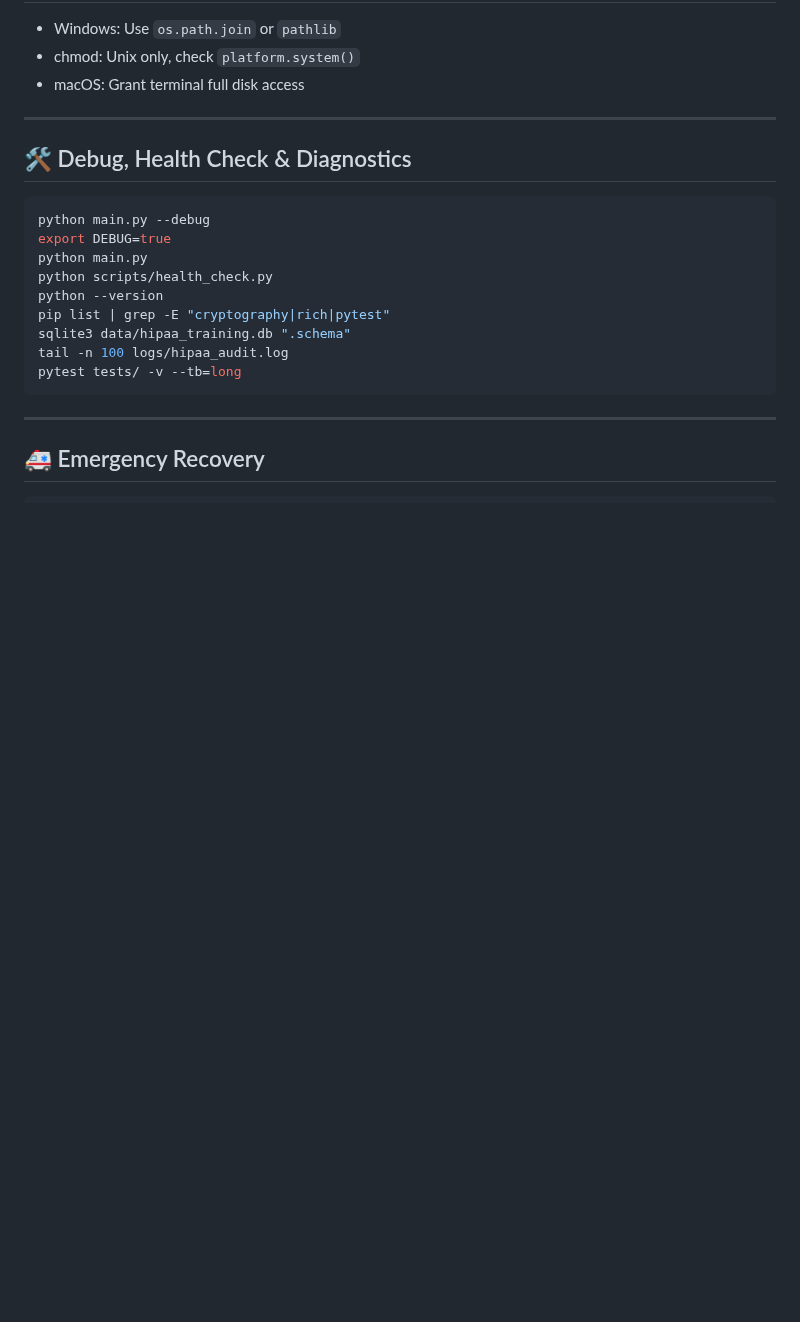
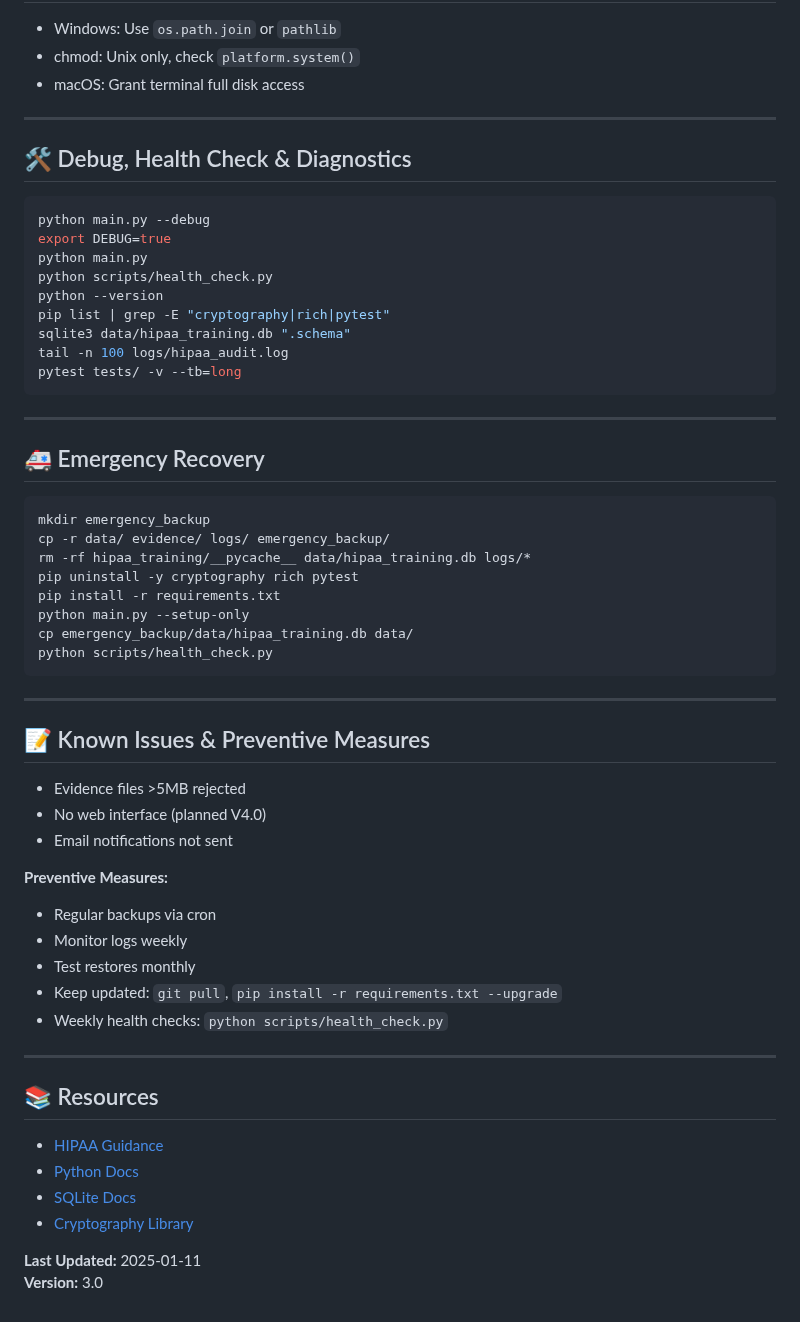
Before and after one commit to Saranoah/HIPAA-Training-System-for-Pharmacy-Staff-V2.0, a Markdown page: docs/TROUBLESHOOTING.md, the part around the change. Rendered like a GitHub page; blank space fills up the shorter version.

````diff
--- a/docs/TROUBLESHOOTING.md
+++ b/docs/TROUBLESHOOTING.md
@@ -372,6 +372,43 @@ pytest tests/ -v --tb=long
 
 ---
 
-## 🚑 Emergency Recovery
+ ## 🚑 Emergency Recovery
 
+```bash
+mkdir emergency_backup
+cp -r data/ evidence/ logs/ emergency_backup/
+rm -rf hipaa_training/__pycache__ data/hipaa_training.db logs/*
+pip uninstall -y cryptography rich pytest
+pip install -r requirements.txt
+python main.py --setup-only
+cp emergency_backup/data/hipaa_training.db data/
+python scripts/health_check.py
 ```
+
+---
+
+## 📝 Known Issues & Preventive Measures
+
+* Evidence files >5MB rejected
+* No web interface (planned V4.0)
+* Email notifications not sent
+
+**Preventive Measures:**
+
+* Regular backups via cron
+* Monitor logs weekly
+* Test restores monthly
+* Keep updated: `git pull`, `pip install -r requirements.txt --upgrade`
+* Weekly health checks: `python scripts/health_check.py`
+
+---
+
+## 📚 Resources
+
+* [HIPAA Guidance](https://www.hhs.gov/hipaa)
+* [Python Docs](https://docs.python.org/3/)
+* [SQLite Docs](https://www.sqlite.org/docs.html)
+* [Cryptography Library](https://cryptography.io/)
+
+**Last Updated:** 2025-01-11
+**Version:** 3.0
````
